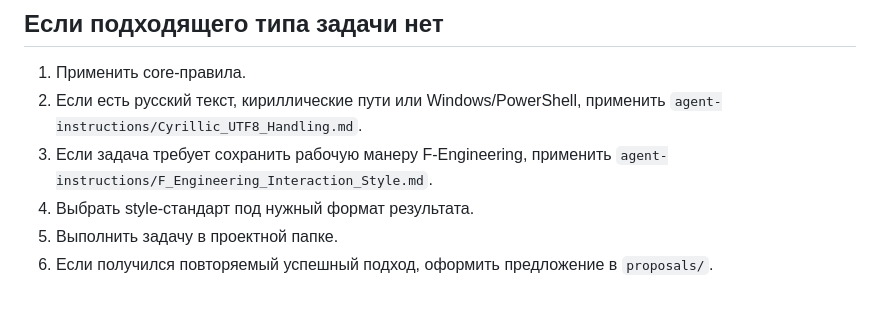
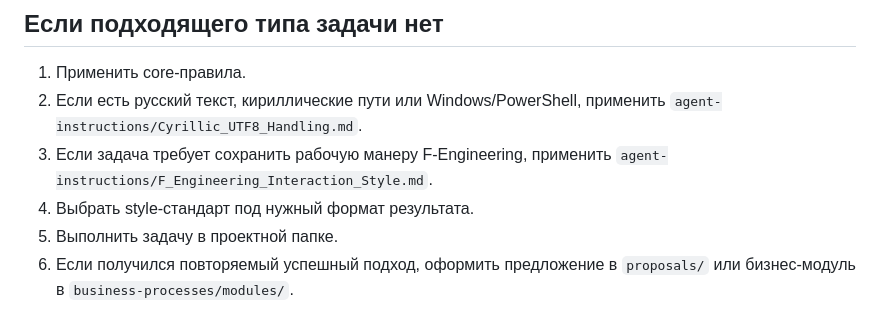
Before and after one commit to f-engineering-spb/f-engineering-knowledge-base, a Markdown page: registry/APPLICATION_MAP.md, the part around one of its changes. GitHub-like rendering.

Commit message:
Update application map for business modules

```diff
--- a/registry/APPLICATION_MAP.md
+++ b/registry/APPLICATION_MAP.md
@@ -48,4 +50,4 @@
 3. Если задача требует сохранить рабочую манеру F-Engineering, применить `agent-instructions/F_Engineering_Interaction_Style.md`.
 4. Выбрать style-стандарт под нужный формат результата.
 5. Выполнить задачу в проектной папке.
-6. Если получился повторяемый успешный подход, оформить предложение в `proposals/`.
+6. Если получился повторяемый успешный подход, оформить предложение в `proposals/` или бизнес-модуль в `business-processes/modules/`.
```
Also changed, not shown: other parts of registry/APPLICATION_MAP.md (+5 -3 lines).
